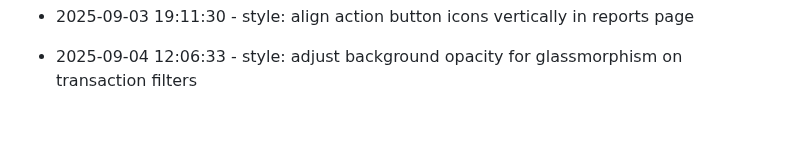
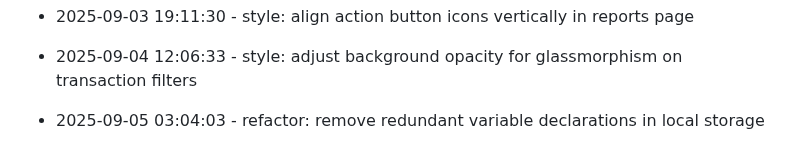
Before and after one commit to tulasiram04/Expense-Tracker, a Markdown page: progress.md, the part around the change. Rendered like a GitHub page; blank space fills up the shorter version.

Commit message:
refactor: remove redundant variable declarations in local storage

```diff
--- a/progress.md
+++ b/progress.md
@@ -241,3 +241,6 @@
 
 
 * 2025-09-04 12:06:33 - style: adjust background opacity for glassmorphism on transaction filters
+
+
+* 2025-09-05 03:04:03 - refactor: remove redundant variable declarations in local storage
```
